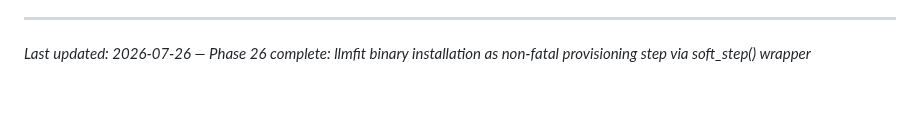
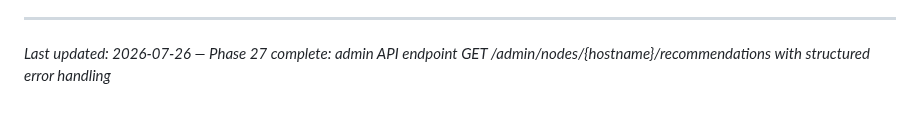
Before and after one commit to grafuls/qiip, a Markdown page: .planning/PROJECT.md, the part around the change. Rendered like a GitHub page.

Commit message:
docs(phase-27): evolve PROJECT.md after phase completion

```diff
--- a/.planning/PROJECT.md
+++ b/.planning/PROJECT.md
@@ -168,4 +168,4 @@ This document evolves at phase transitions and milestone boundaries.
 4. Update Context with current state
 
 ---
-*Last updated: 2026-07-26 — Phase 26 complete: llmfit binary installation as non-fatal provisioning step via soft_step() wrapper*
+*Last updated: 2026-07-26 — Phase 27 complete: admin API endpoint GET /admin/nodes/{hostname}/recommendations with structured error handling*
```
